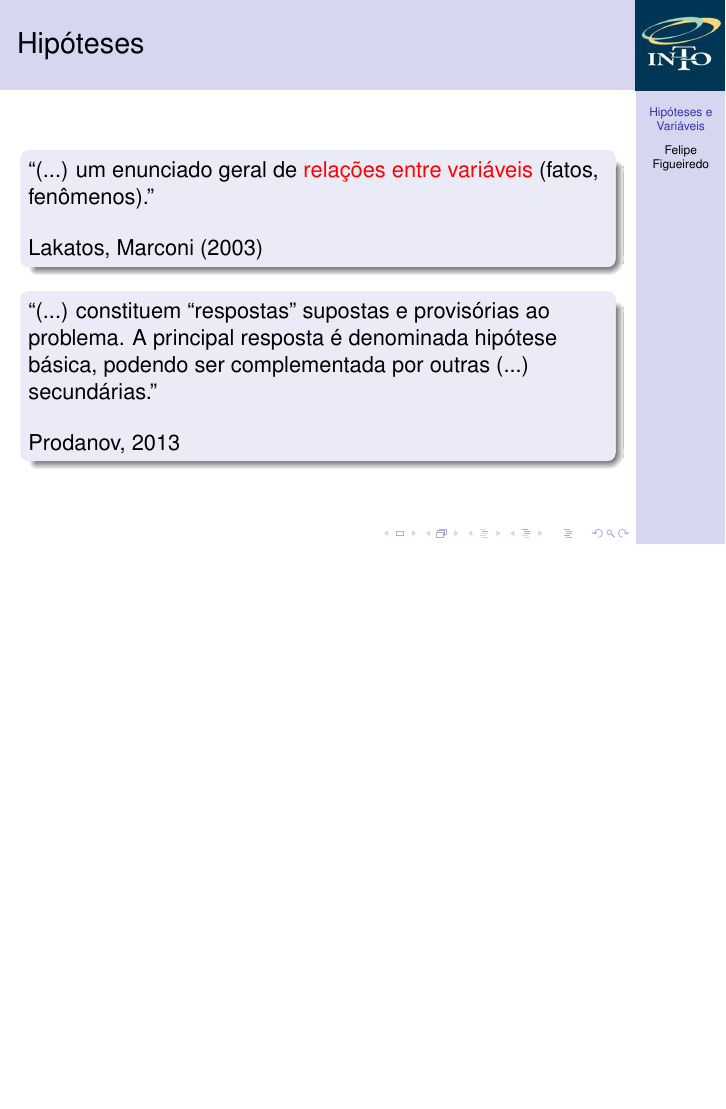
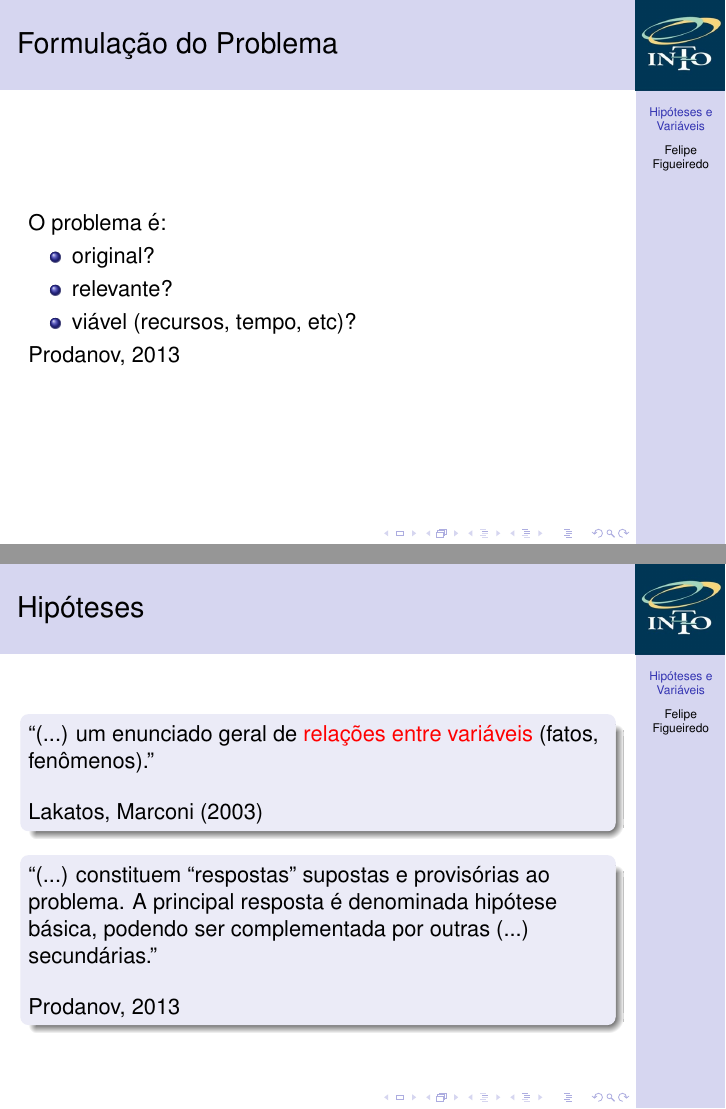
Before and after one commit to philsf/Metodologia_Cientifica, LaTeX slides (Aulas/MC - Aula Hipoteses_variaveis.tex): page 13 of 33 before the commit and pages 14 and 16 of 36 after it, the two joined at a grey line, the shorter picture padded with empty space. Compiled offline with pdfLaTeX.

Commit message:
* Aulas/MC - Aula Hipoteses_variaveis.tex: Formulação do problema

```diff
--- a/Aulas/MC - Aula Hipoteses_variaveis.tex
+++ b/Aulas/MC - Aula Hipoteses_variaveis.tex
@@ -190,6 +190,16 @@
   Fonte: Prodanov, 2013
 \end{frame}
 
+\begin{frame}{Formulação do Problema}
+O problema é:
+  \begin{itemize}
+  \item original?
+  \item relevante?
+  \item viável (recursos, tempo, etc)?
+  \end{itemize}
+Prodanov, 2013
+\end{frame}
+
 \begin{frame}{Hipóteses}
   \begin{block}{}
     ``(...) um enunciado geral de \alert{relações entre variáveis}
```
